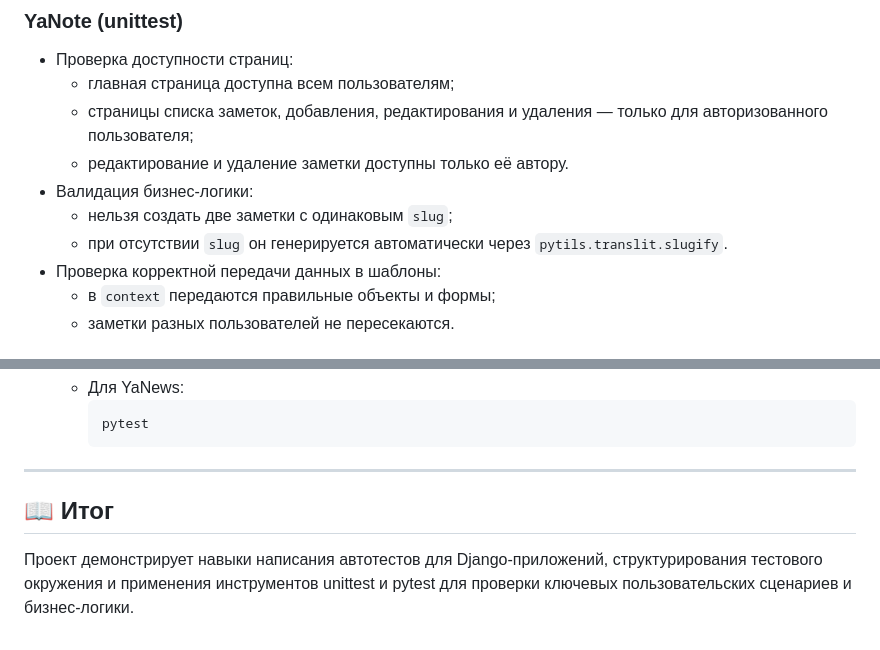
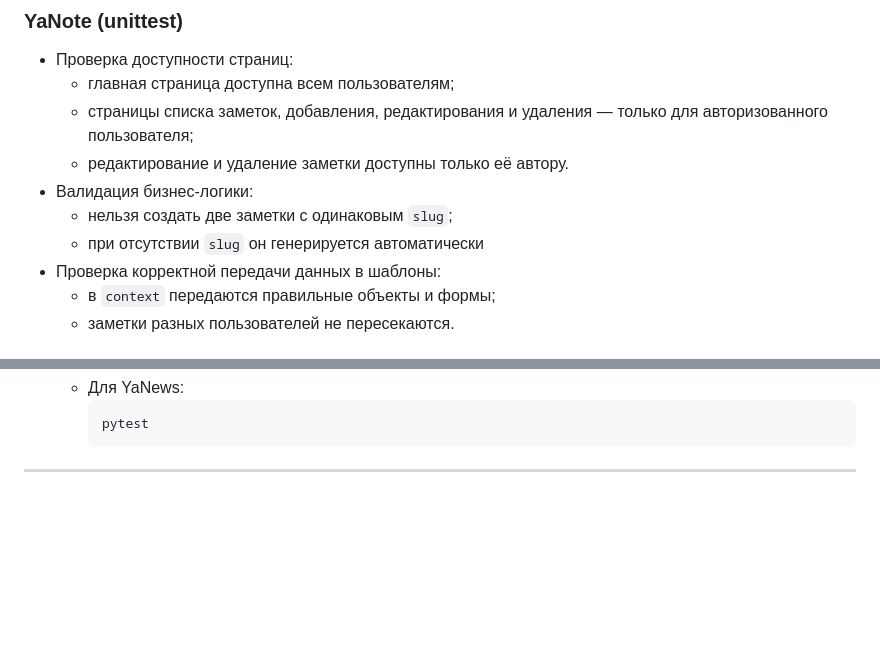
Before and after one commit to VyacheslavShestakov09/django-testing, a Markdown page: README.md, 2 parts joined by grey strips. Rendered like a GitHub page; blank space fills up the shorter version.

````diff
--- a/README.md
+++ b/README.md
@@ -27,7 +27,7 @@
   - редактирование и удаление заметки доступны только её автору.
 - Валидация бизнес-логики:
   - нельзя создать две заметки с одинаковым `slug`;
-  - при отсутствии `slug` он генерируется автоматически через `pytils.translit.slugify`.
+  - при отсутствии `slug` он генерируется автоматически
 - Проверка корректной передачи данных в шаблоны:
   - в `context` передаются правильные объекты и формы;
   - заметки разных пользователей не пересекаются.
@@ -78,6 +78,3 @@
      ```
 
 ---
-
-## 📖 Итог
-Проект демонстрирует навыки написания автотестов для Django-приложений, структурирования тестового окружения и применения инструментов unittest и pytest для проверки ключевых пользовательских сценариев и бизнес-логики.
````
Also changed, not shown: other parts of README.md (+1 -1 lines).
